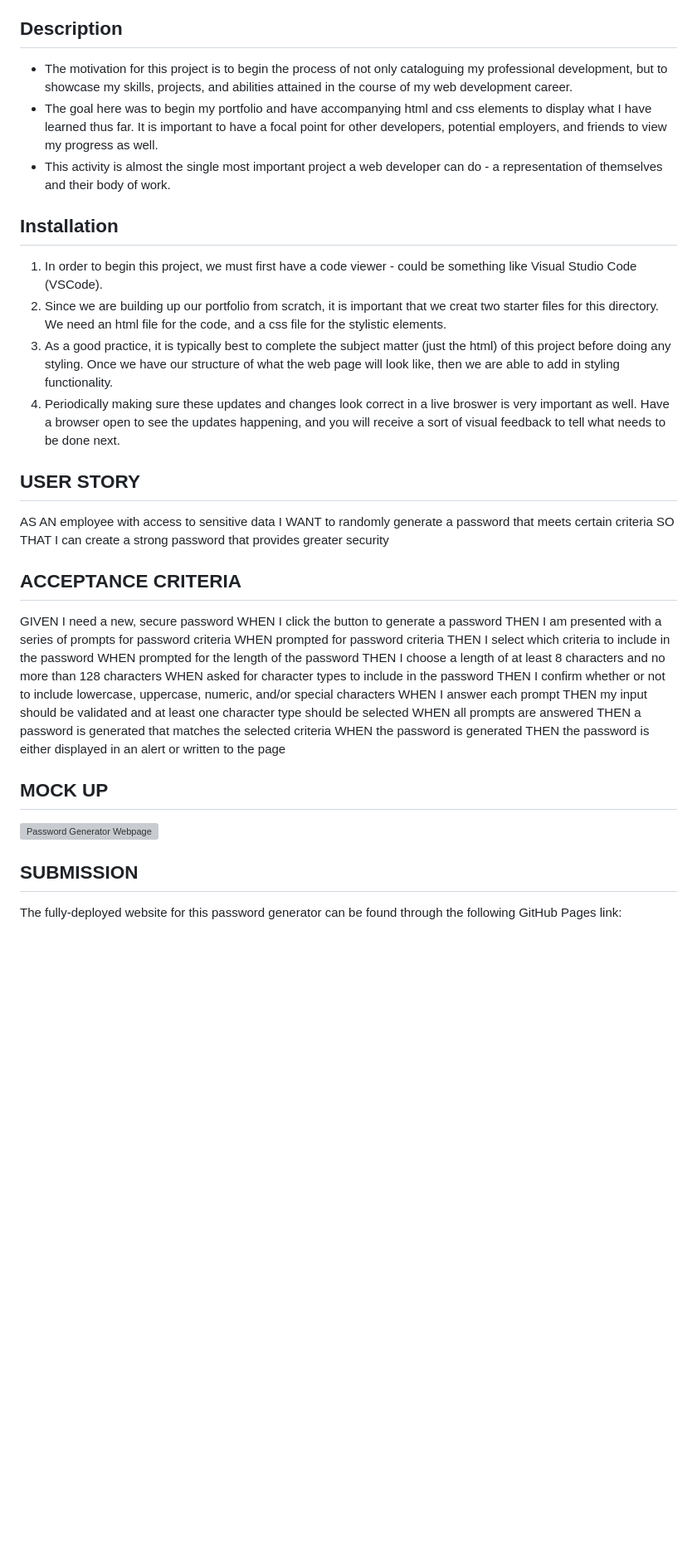
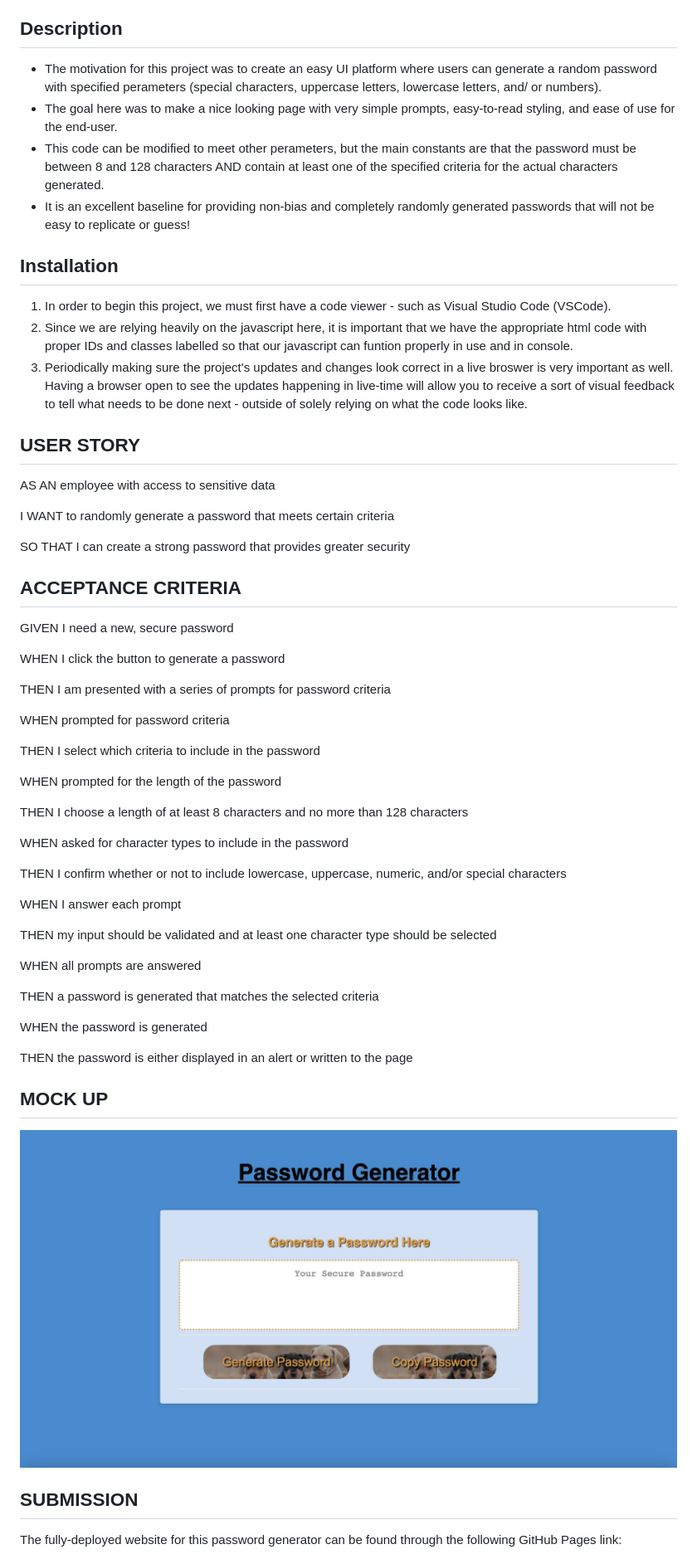
Before and after one commit to ShahidHashmi1/Password-Generator, a Markdown page: README.md, the part around the change. Shown: that part at 83% size. GitHub-like rendering; pictures changed too: images/mockupimg.jpg (added); blank space fills up the shorter version; grey boxes are pictures that could not be loaded.

Commit message:
update to README, addition of mockup image, and adding the copy button for now

```diff
--- a/README.md
+++ b/README.md
@@ -17,13 +17,16 @@
 
 <ul>
 <li>
-The motivation for this project is to begin the process of not only cataloguing my professional development, but to showcase my skills, projects, and abilities attained in the course of my web development career.
+The motivation for this project was to create an easy UI platform where users can generate a random password with specified perameters (special characters, uppercase letters, lowercase letters, and/ or numbers).
 </li>
 <li>
-The goal here was to begin my portfolio and have accompanying html and css elements to display what I have learned thus far. It is important to have a focal point for other developers, potential employers, and friends to view my progress as well.
+The goal here was to make a nice looking page with very simple prompts, easy-to-read styling, and ease of use for the end-user.
 </li>
 <li>
-This activity is almost the single most important project a web developer can do - a representation of themselves and their body of work.
+This code can be modified to meet other perameters, but the main constants are that the password must be between 8 and 128 characters AND contain at least one of the specified criteria for the actual characters generated.
+</li>
+<li>
+It is an excellent baseline for providing non-bias and completely randomly generated passwords that will not be easy to replicate or guess!
 </li>
 </ul>
 
@@ -31,46 +34,45 @@ This activity is almost the single most important project a web developer can do
 
 <ol>
 <li>
-In order to begin this project, we must first have a code viewer - could be something like Visual Studio Code (VSCode).
+In order to begin this project, we must first have a code viewer - such as Visual Studio Code (VSCode).
 </li>
 <li>
-Since we are building up our portfolio from scratch, it is important that we creat two starter files for this directory. We need an html file for the code, and a css file for the stylistic elements.
+Since we are relying heavily on the javascript here, it is important that we have the appropriate html code with proper IDs and classes labelled so that our javascript can funtion properly in use and in console.
 </li>
 <li>
-As a good practice, it is typically best to complete the subject matter (just the html) of this project before doing any styling. Once we have our structure of what the web page will look like, then we are able to add in styling functionality.
-</li>
-<li>
-Periodically making sure these updates and changes look correct in a live broswer is very important as well. Have a browser open to see the updates happening, and you will receive a sort of visual feedback to tell what needs to be done next.
+Periodically making sure the project's updates and changes look correct in a live broswer is very important as well. Having a browser open to see the updates happening in live-time will allow you to receive a sort of visual feedback to tell what needs to be done next - outside of solely relying on what the code looks like.
 </li>
 </ol>
 
 ## USER STORY
 
 AS AN employee with access to sensitive data
-I WANT to randomly generate a password that meets certain criteria
-SO THAT I can create a strong password that provides greater security
+
+<p>I WANT to randomly generate a password that meets certain criteria</p>
+<p>SO THAT I can create a strong password that provides greater security</p>
 
 ## ACCEPTANCE CRITERIA
 
 GIVEN I need a new, secure password
-WHEN I click the button to generate a password
-THEN I am presented with a series of prompts for password criteria
-WHEN prompted for password criteria
-THEN I select which criteria to include in the password
-WHEN prompted for the length of the password
-THEN I choose a length of at least 8 characters and no more than 128 characters
-WHEN asked for character types to include in the password
-THEN I confirm whether or not to include lowercase, uppercase, numeric, and/or special characters
-WHEN I answer each prompt
-THEN my input should be validated and at least one character type should be selected
-WHEN all prompts are answered
-THEN a password is generated that matches the selected criteria
-WHEN the password is generated
-THEN the password is either displayed in an alert or written to the page
+
+<p>WHEN I click the button to generate a password</p>
+<p>THEN I am presented with a series of prompts for password criteria</p>
+<p>WHEN prompted for password criteria</p>
+<p>THEN I select which criteria to include in the password</p>
+<p>WHEN prompted for the length of the password</p>
+<p>THEN I choose a length of at least 8 characters and no more than 128 characters</p>
+<p>WHEN asked for character types to include in the password</p>
+<p>THEN I confirm whether or not to include lowercase, uppercase, numeric, and/or special characters</p>
+<p>WHEN I answer each prompt</p>
+<p>THEN my input should be validated and at least one character type should be selected</p>
+<p>WHEN all prompts are answered</p>
+<p>THEN a password is generated that matches the selected criteria</p>
+<p>WHEN the password is generated</p>
+<p>THEN the password is either displayed in an alert or written to the page</p>
 
 ## MOCK UP
 
-![Password Generator Webpage](./)
+![Password Generator Webpage](./images/mockupimg.jpg)
 
 ## SUBMISSION
 
```
Also changed, not shown: 4 other files.
